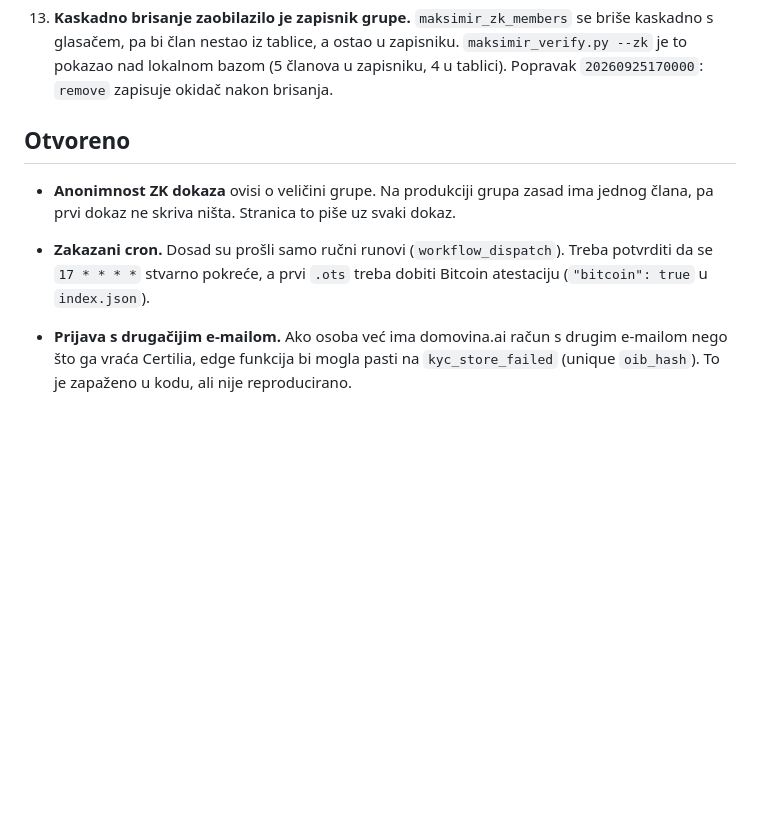
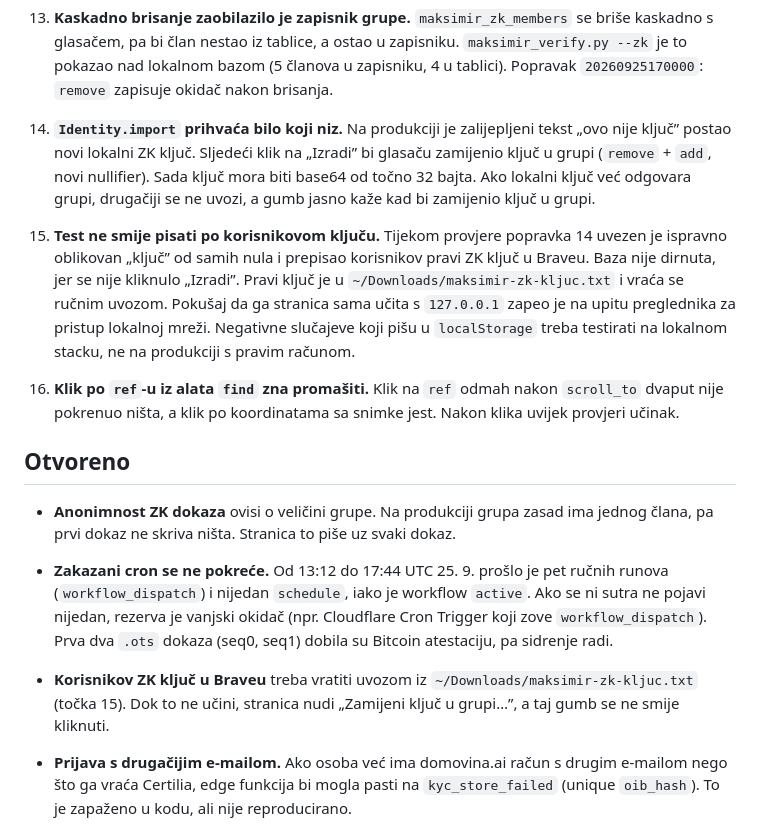
Before and after one commit to stepanic/stadion-maksimir-natjecaj-2026, a Markdown page: docs/2026-09-25-glasanje-javnosti.md, the part around the change. Rendered like a GitHub page; blank space fills up the shorter version.

Commit message:
docs(glasanje): nalazi E2E testa ključa, zakazani cron se ne pokreće, OTS u Bitcoinu
Zamke 14–16: Identity.import prihvaća bilo što; test je prepisao
korisnikov lokalni ključ (baza netaknuta, vraća se uvozom iz Downloads);
klik po ref-u zna promašiti. Otvoreno: nijedan schedule run u 4,5 h.

Co-Authored-By: Claude Opus 5.5 (1M context) <noreply@anthropic.com>

```diff
--- a/docs/2026-09-25-glasanje-javnosti.md
+++ b/docs/2026-09-25-glasanje-javnosti.md
@@ -97,12 +97,16 @@ na kraju, jer je mali, a svaki sat postaje trajni dokaz stanja (prijedlog korisn
 11. **snarkjs u Nodeu ne završava proces.** Radnici (*worker threads*) ostaju živi nakon `generateProof`, pa skripta visi. Testne skripte završavaju s `process.exit(0)`.
 12. **Semaphore kodira poruku kao bytes32, bez pomaka.** `"glasao-sam"` postaje UTF-8 dopunjen nulama do 32 bajta i čita se kao broj. Fiksne vrijednosti su zapisane u migraciji i u `web/src/zk.ts`.
 13. **Kaskadno brisanje zaobilazilo je zapisnik grupe.** `maksimir_zk_members` se briše kaskadno s glasačem, pa bi član nestao iz tablice, a ostao u zapisniku. `maksimir_verify.py --zk` je to pokazao nad lokalnom bazom (5 članova u zapisniku, 4 u tablici). Popravak `20260925170000`: `remove` zapisuje okidač nakon brisanja.
+14. **`Identity.import` prihvaća bilo koji niz.** Na produkciji je zalijepljeni tekst „ovo nije ključ” postao novi lokalni ZK ključ. Sljedeći klik na „Izradi” bi glasaču zamijenio ključ u grupi (`remove` + `add`, novi nullifier). Sada ključ mora biti base64 od točno 32 bajta. Ako lokalni ključ već odgovara grupi, drugačiji se ne uvozi, a gumb jasno kaže kad bi zamijenio ključ u grupi.
+15. **Test ne smije pisati po korisnikovom ključu.** Tijekom provjere popravka 14 uvezen je ispravno oblikovan „ključ” od samih nula i prepisao korisnikov pravi ZK ključ u Braveu. Baza nije dirnuta, jer se nije kliknulo „Izradi”. Pravi ključ je u `~/Downloads/maksimir-zk-kljuc.txt` i vraća se ručnim uvozom. Pokušaj da ga stranica sama učita s `127.0.0.1` zapeo je na upitu preglednika za pristup lokalnoj mreži. Negativne slučajeve koji pišu u `localStorage` treba testirati na lokalnom stacku, ne na produkciji s pravim računom.
+16. **Klik po `ref`-u iz alata `find` zna promašiti.** Klik na `ref` odmah nakon `scroll_to` dvaput nije pokrenuo ništa, a klik po koordinatama sa snimke jest. Nakon klika uvijek provjeri učinak.
 
 ## Otvoreno
 
 - **Anonimnost ZK dokaza** ovisi o veličini grupe. Na produkciji grupa zasad ima jednog člana, pa prvi dokaz ne skriva ništa. Stranica to piše uz svaki dokaz.
 
-- **Zakazani cron.** Dosad su prošli samo ručni runovi (`workflow_dispatch`). Treba potvrditi da se `17 * * * *` stvarno pokreće, a prvi `.ots` treba dobiti Bitcoin atestaciju (`"bitcoin": true` u `index.json`).
+- **Zakazani cron se ne pokreće.** Od 13:12 do 17:44 UTC 25. 9. prošlo je pet ručnih runova (`workflow_dispatch`) i nijedan `schedule`, iako je workflow `active`. Ako se ni sutra ne pojavi nijedan, rezerva je vanjski okidač (npr. Cloudflare Cron Trigger koji zove `workflow_dispatch`). Prva dva `.ots` dokaza (seq0, seq1) dobila su Bitcoin atestaciju, pa sidrenje radi.
+- **Korisnikov ZK ključ u Braveu** treba vratiti uvozom iz `~/Downloads/maksimir-zk-kljuc.txt` (točka 15). Dok to ne učini, stranica nudi „Zamijeni ključ u grupi…”, a taj gumb se ne smije kliknuti.
 - **Prijava s drugačijim e-mailom.** Ako osoba već ima domovina.ai račun s drugim e-mailom nego što ga vraća Certilia, edge funkcija bi mogla pasti na `kyc_store_failed` (unique `oib_hash`). To je zapaženo u kodu, ali nije reproducirano.
 - **Provjera `.ots` u pregledniku.** Za sada korisnik provjerava na opentimestamps.org. `cv/web/components/OtsVerify.tsx` može se prenijeti ovamo.
 - **DNS i preview.** `stadion-maksimir.domovina.ai` radi. Preview URL-ovi ostaju bez prijave (točka 3).
```
Also changed, not shown: docs/glasanje-kako-radi.md (+3 -1 lines).
